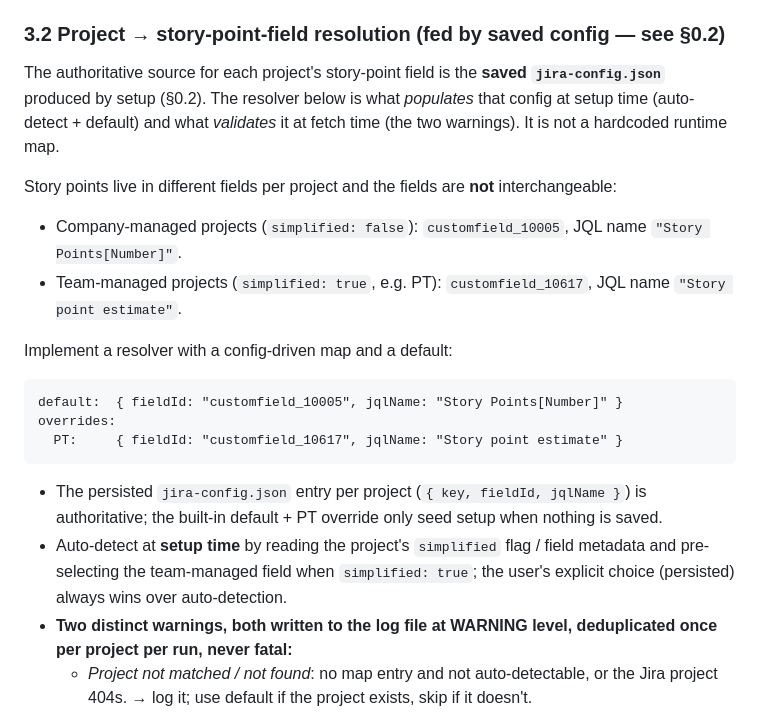
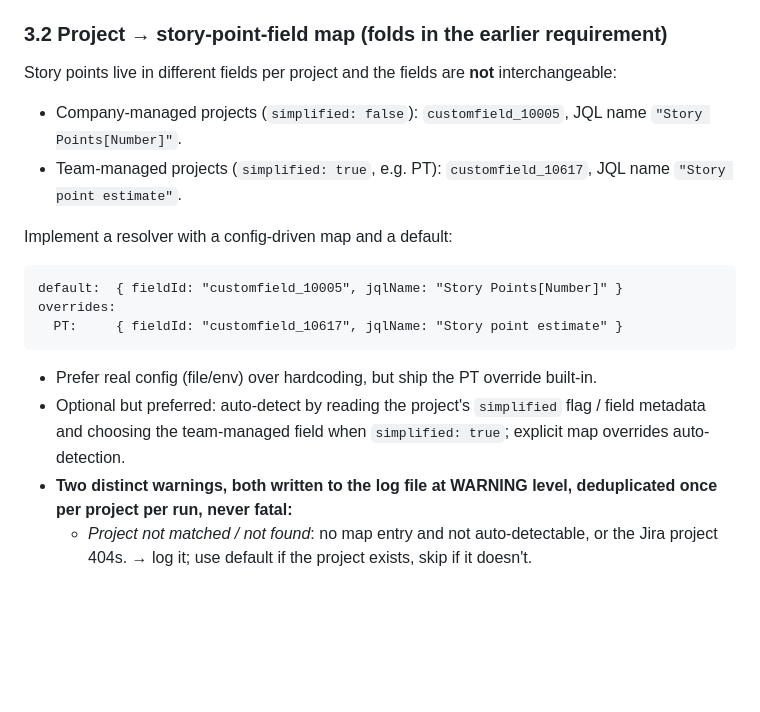
Before and after one commit to asabaylus/teamhero.cli, a Markdown page: docs/teamhero-storypoints-plan.md, the part around one of its changes. GitHub-like rendering; blank space fills up the shorter version.

````diff
--- a/docs/teamhero-storypoints-plan.md
+++ b/docs/teamhero-storypoints-plan.md
@@ -149,12 +114,7 @@ Keep `StoryPointResult` keyed the same way `MemberTaskSummary` is so it merges c
   MCP. Document all in `.env.schema` (varlock `@env-spec`); secrets live in
   `~/.config/teamhero/.env`.
 
-### 3.2 Project → story-point-field resolution (fed by saved config — see §0.2)
-The authoritative source for each project's story-point field is the **saved
-`jira-config.json`** produced by setup (§0.2). The resolver below is what *populates* that
-config at setup time (auto-detect + default) and what *validates* it at fetch time (the two
-warnings). It is not a hardcoded runtime map.
-
+### 3.2 Project → story-point-field map (folds in the earlier requirement)
 Story points live in different fields per project and the fields are **not**
 interchangeable:
 - Company-managed projects (`simplified: false`): `customfield_10005`, JQL name
@@ -170,11 +130,10 @@ overrides:
   PT:     { fieldId: "customfield_10617", jqlName: "Story point estimate" }
 ```
 
-- The persisted `jira-config.json` entry per project (`{ key, fieldId, jqlName }`) is
-  authoritative; the built-in default + PT override only seed setup when nothing is saved.
-- Auto-detect at **setup time** by reading the project's `simplified` flag / field
-  metadata and pre-selecting the team-managed field when `simplified: true`; the user's
-  explicit choice (persisted) always wins over auto-detection.
+- Prefer real config (file/env) over hardcoding, but ship the PT override built-in.
+- Optional but preferred: auto-detect by reading the project's `simplified` flag /
+  field metadata and choosing the team-managed field when `simplified: true`; explicit
+  map overrides auto-detection.
 - **Two distinct warnings, both written to the log file at WARNING level, deduplicated
   once per project per run, never fatal:**
   - *Project not matched / not found*: no map entry and not auto-detectable, or the Jira
````
Also changed, not shown: other parts of docs/teamhero-storypoints-plan.md (+5 -44 lines).
